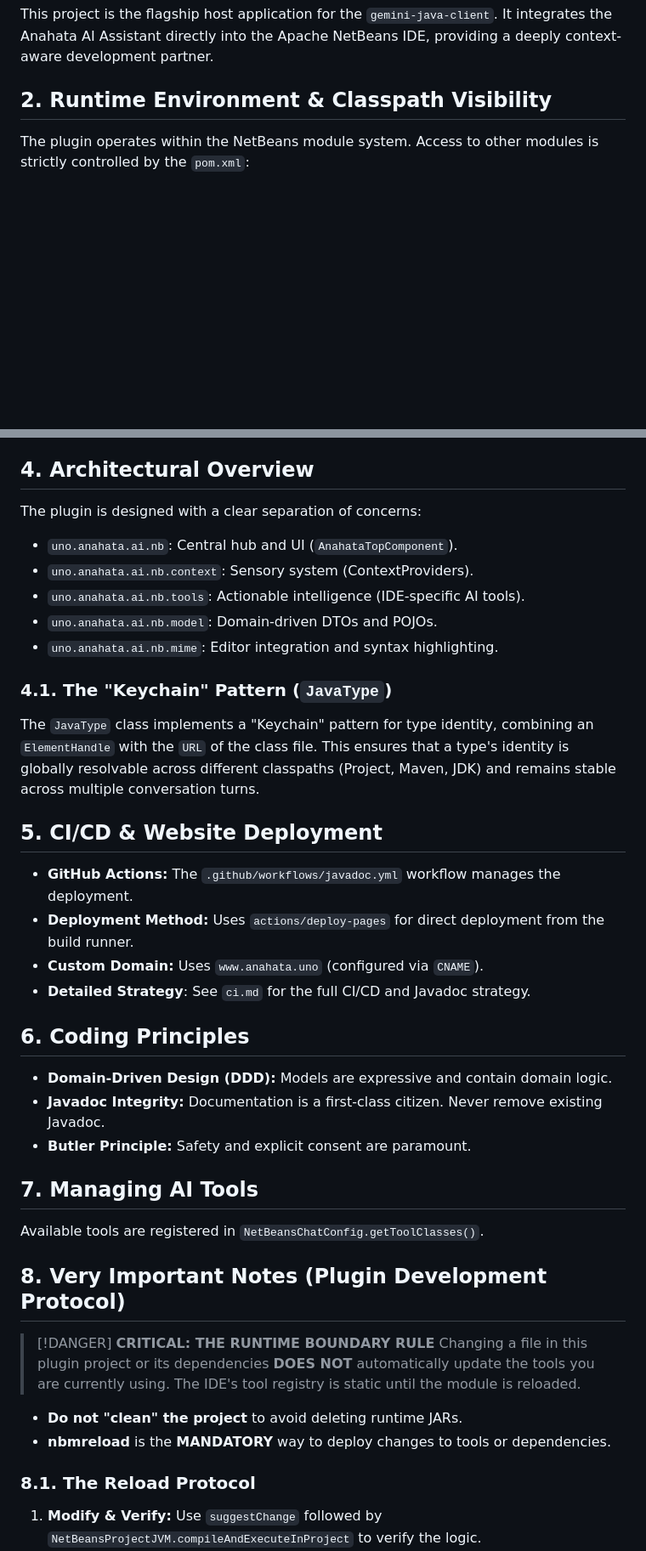
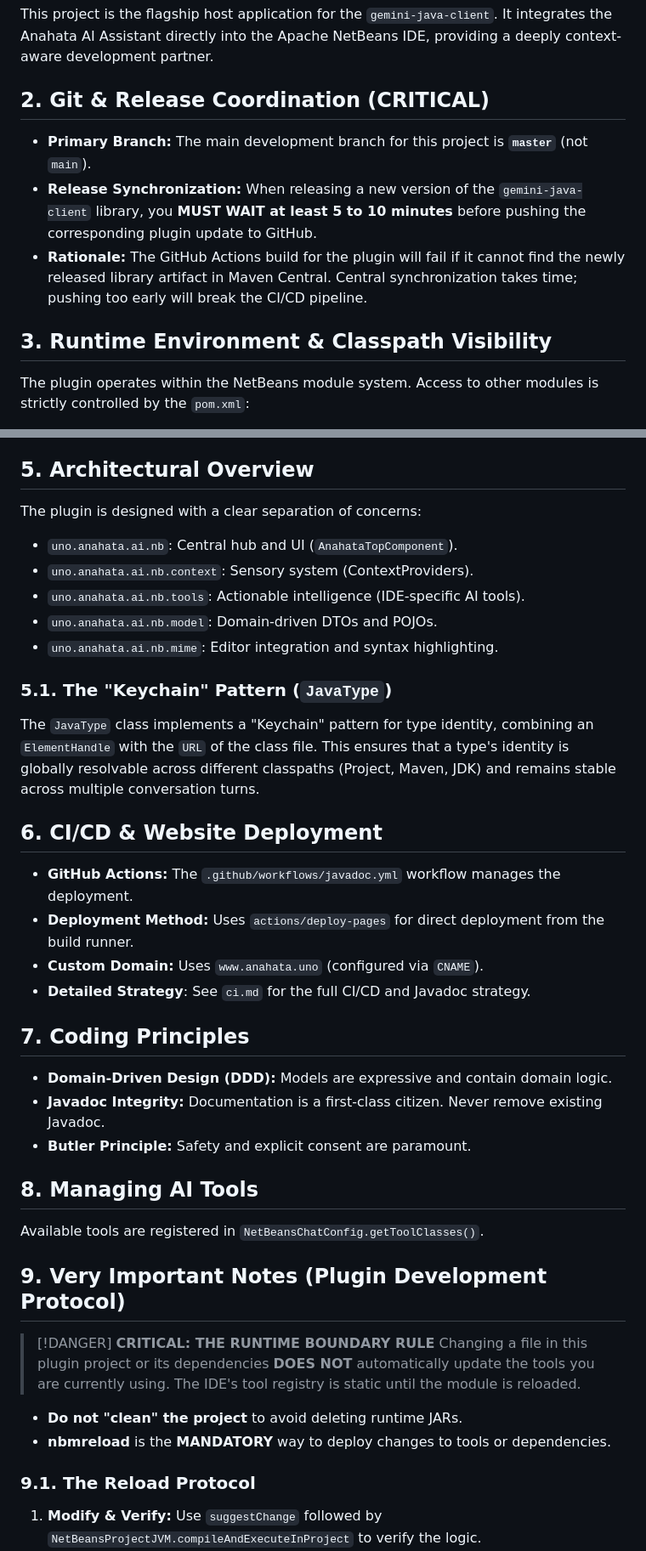
Before and after one commit to anahata-os/anahata-netbeans-ai, a Markdown page: anahata.md, 2 parts joined by grey strips. Shown at 85% size. GitHub-like rendering; blank space fills up the shorter version.

```diff
--- a/anahata.md
+++ b/anahata.md
@@ -5,7 +5,12 @@ This document provides the essential, high-level overview of the `anahata-netbea
 ## 1. Purpose
 This project is the flagship host application for the `gemini-java-client`. It integrates the Anahata AI Assistant directly into the Apache NetBeans IDE, providing a deeply context-aware development partner.
 
-## 2. Runtime Environment & Classpath Visibility
+## 2. Git & Release Coordination (CRITICAL)
+- **Primary Branch:** The main development branch for this project is **`master`** (not `main`).
+- **Release Synchronization:** When releasing a new version of the `gemini-java-client` library, you **MUST WAIT at least 5 to 10 minutes** before pushing the corresponding plugin update to GitHub.
+- **Rationale:** The GitHub Actions build for the plugin will fail if it cannot find the newly released library artifact in Maven Central. Central synchronization takes time; pushing too early will break the CI/CD pipeline.
+
+## 3. Runtime Environment & Classpath Visibility
 The plugin operates within the NetBeans module system. Access to other modules is strictly controlled by the `pom.xml`:
 - **Public API Access:** Only modules listed in the `<dependencies>` section are accessible via their public packages.
 - **Implementation Access:** Modules listed as `<type>impl</type>` in the `nbm-maven-plugin` configuration allow access to their private/internal packages.
@@ -18,7 +23,7 @@ The plugin operates within the NetBeans module system. Access to other modules i
 - **v28.0.11 (Performance & Stability):** Refined the "Autonomous JVM Agent" narrative. Improved JIT execution reliability and updated the visual documentation.
 - **v28.0.10 (Autonomous Agent Transition):** Launched the "Autonomous JVM Agent" narrative. Added the Support Panel, Pruning Improvements (PAYG v2), and enhanced JIT execution capabilities.
 
-## 4. Architectural Overview
+## 5. Architectural Overview
 The plugin is designed with a clear separation of concerns:
 - `uno.anahata.ai.nb`: Central hub and UI (`AnahataTopComponent`).
 - `uno.anahata.ai.nb.context`: Sensory system (ContextProviders).
@@ -26,24 +31,24 @@ The plugin is designed with a clear separation of concerns:
 - `uno.anahata.ai.nb.model`: Domain-driven DTOs and POJOs.
 - `uno.anahata.ai.nb.mime`: Editor integration and syntax highlighting.
 
-### 4.1. The "Keychain" Pattern (`JavaType`)
+### 5.1. The "Keychain" Pattern (`JavaType`)
 The `JavaType` class implements a "Keychain" pattern for type identity, combining an `ElementHandle` with the `URL` of the class file. This ensures that a type's identity is globally resolvable across different classpaths (Project, Maven, JDK) and remains stable across multiple conversation turns.
 
-## 5. CI/CD & Website Deployment
+## 6. CI/CD & Website Deployment
 - **GitHub Actions:** The `.github/workflows/javadoc.yml` workflow manages the deployment.
 - **Deployment Method:** Uses `actions/deploy-pages` for direct deployment from the build runner.
 - **Custom Domain:** Uses `www.anahata.uno` (configured via `CNAME`).
 - **Detailed Strategy**: See `ci.md` for the full CI/CD and Javadoc strategy.
 
-## 6. Coding Principles
+## 7. Coding Principles
 - **Domain-Driven Design (DDD):** Models are expressive and contain domain logic.
 - **Javadoc Integrity:** Documentation is a first-class citizen. Never remove existing Javadoc.
 - **Butler Principle:** Safety and explicit consent are paramount.
 
-## 7. Managing AI Tools
+## 8. Managing AI Tools
 Available tools are registered in `NetBeansChatConfig.getToolClasses()`.
 
-## 8. Very Important Notes (Plugin Development Protocol)
+## 9. Very Important Notes (Plugin Development Protocol)
 
 > [!DANGER]
 > **CRITICAL: THE RUNTIME BOUNDARY RULE**
@@ -52,7 +57,7 @@ Available tools are registered in `NetBeansChatConfig.getToolClasses()`.
 - **Do not "clean" the project** to avoid deleting runtime JARs.
 - **nbmreload** is the **MANDATORY** way to deploy changes to tools or dependencies.
 
-### 8.1. The Reload Protocol
+### 9.1. The Reload Protocol
 1.  **Modify & Verify:** Use `suggestChange` followed by `NetBeansProjectJVM.compileAndExecuteInProject` to verify the logic.
 2.  **Check for Errors:** Before reloading, ensure the `Project Alerts` context provider shows **zero** compilation errors.
 3.  **Invoke Reload:** Call `Projects.invokeAction(projectId="anahata-netbeans-ai", action="nbmreload")`.
```
Also changed, not shown: other parts of anahata.md (+4 -4 lines).
